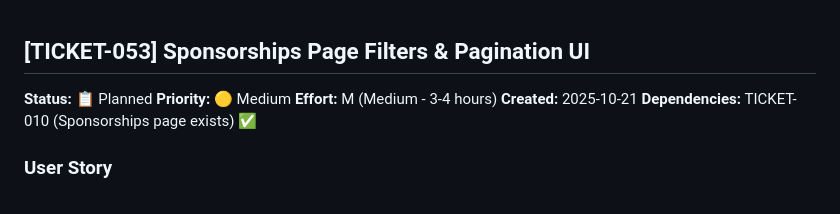
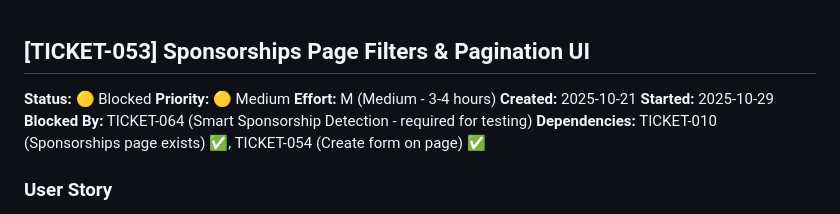
Before and after one commit to mlongerich/DonationTracker, a Markdown page: tickets/TICKET-053-sponsorships-page-filters-pagination-ui.md, the part around one of its changes. Drawn GitHub-style.

```diff
--- a/tickets/TICKET-053-sponsorships-page-filters-pagination-ui.md
+++ b/tickets/TICKET-053-sponsorships-page-filters-pagination-ui.md
@@ -1,10 +1,12 @@
 ## [TICKET-053] Sponsorships Page Filters & Pagination UI
 
-**Status:** 📋 Planned
+**Status:** 🟡 Blocked
 **Priority:** 🟡 Medium
 **Effort:** M (Medium - 3-4 hours)
 **Created:** 2025-10-21
-**Dependencies:** TICKET-010 (Sponsorships page exists) ✅
+**Started:** 2025-10-29
+**Blocked By:** TICKET-064 (Smart Sponsorship Detection - required for testing)
+**Dependencies:** TICKET-010 (Sponsorships page exists) ✅, TICKET-054 (Create form on page) ✅
 
 ### User Story
 As a user, I want to filter sponsorships by donor or child and toggle showing ended sponsorships, and navigate through pages of results, so that I can quickly find specific sponsorship relationships in a large dataset.
```
Also changed, not shown: other parts of tickets/TICKET-053-sponsorships-page-filters-pagination-ui.md (+54 -0 lines), tickets/TICKET-064-smart-sponsorship-detection-donation-form.md (added, +308 -0 lines).
